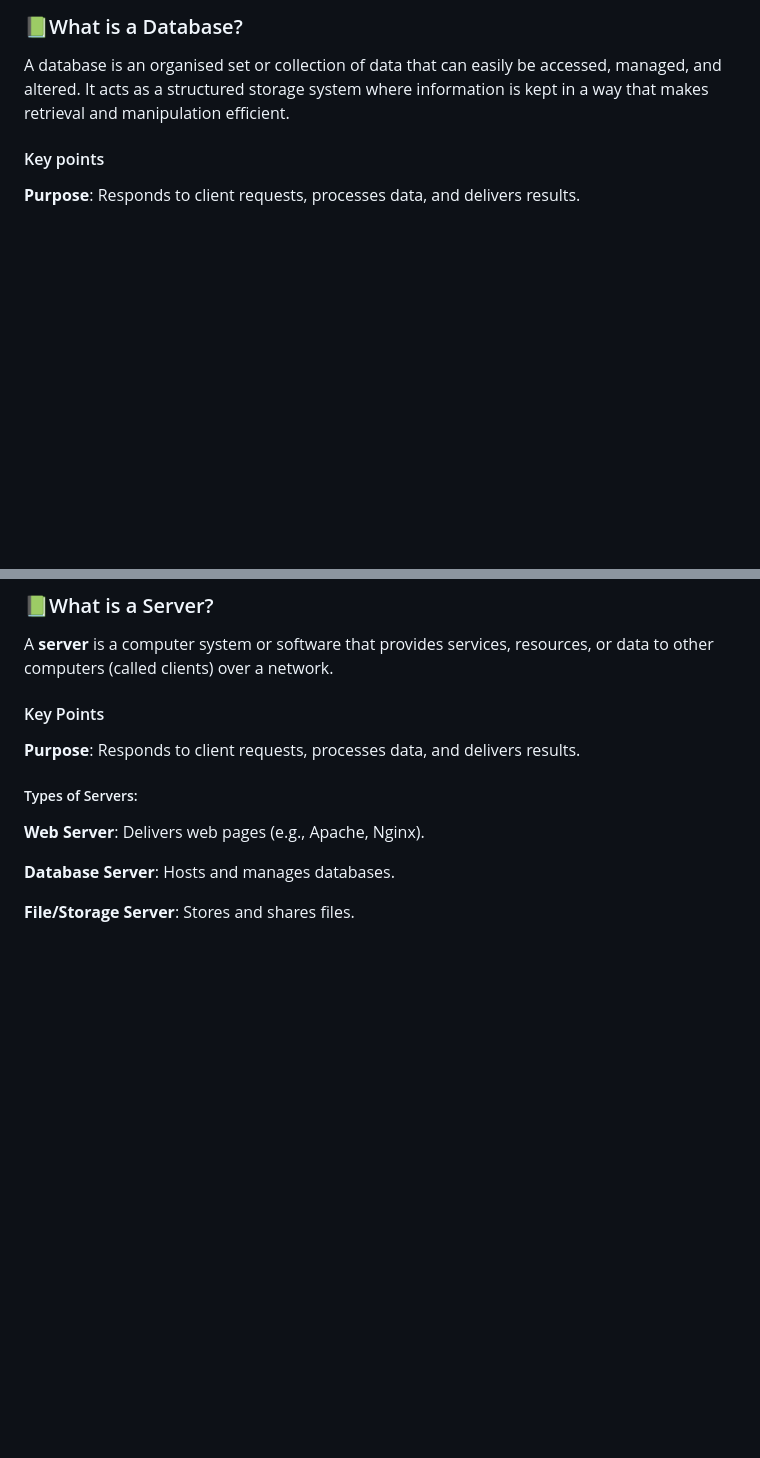
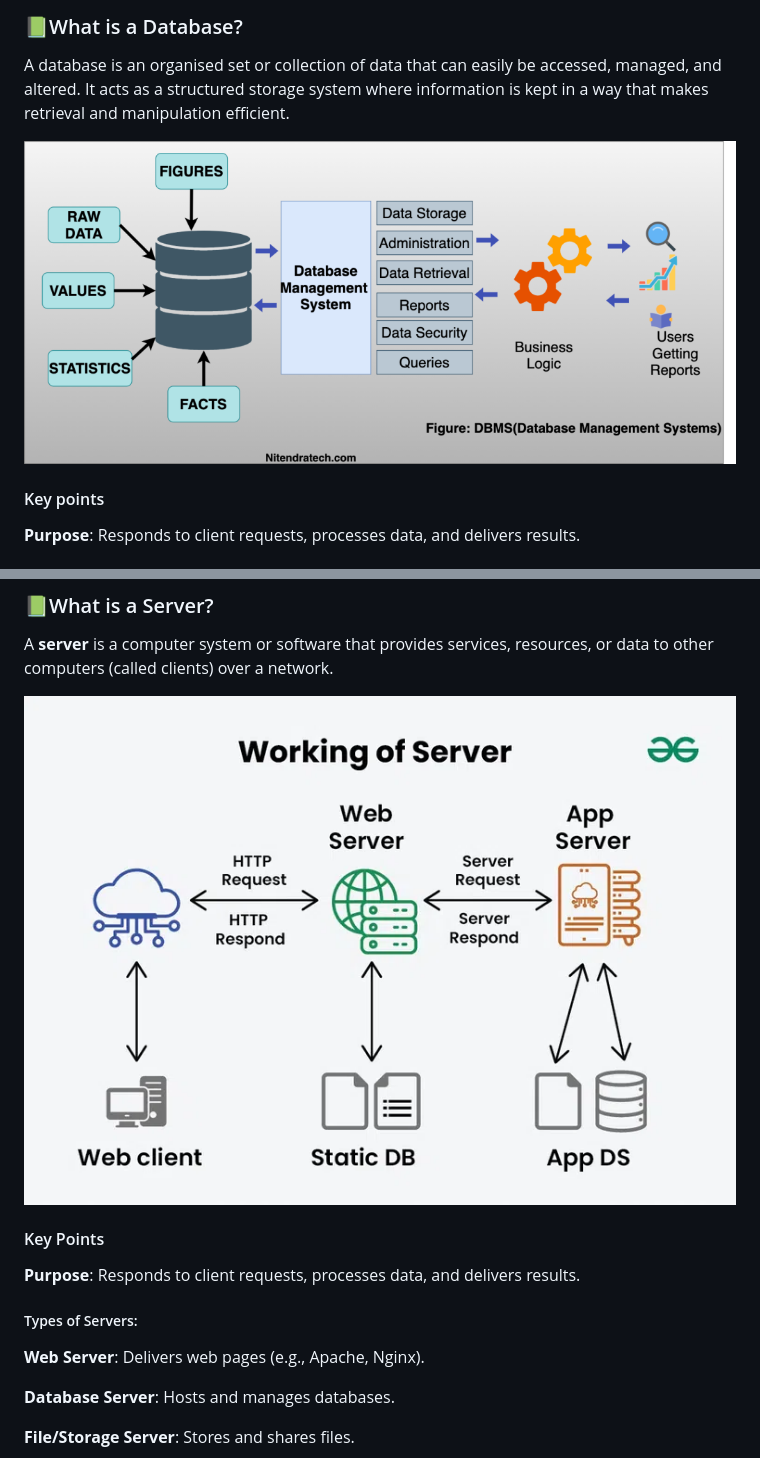
Before and after one commit to eulxo231/G8-2025-Study, a Markdown page: Database & Servers/README.md, 2 parts joined by grey strips. GitHub-like rendering; pictures changed too: Database & Servers/image-1.png (added), Database & Servers/image.png (added); blank space fills up the shorter version.

Commit message:
msg

```diff
--- a/Database & Servers/README.md
+++ b/Database & Servers/README.md
@@ -3,6 +3,8 @@
 ### 📗What is a Database?
 
 A database is an organised set or collection of data that can easily be accessed, managed, and altered. It acts as a structured storage system where information is kept in a way that makes retrieval and manipulation efficient.
+
+![IMG](image.png)
 
 #### Key points
 
@@ -44,6 +46,8 @@ A database is an organised set or collection of data that can easily be accessed
 
 A **server** is a computer system or software that provides services, resources, or data to other computers (called clients) over a network.
 
+![IMG](image-1.png)
+
 #### Key Points
 
 **Purpose**: Responds to client requests, processes data, and delivers results.
```
